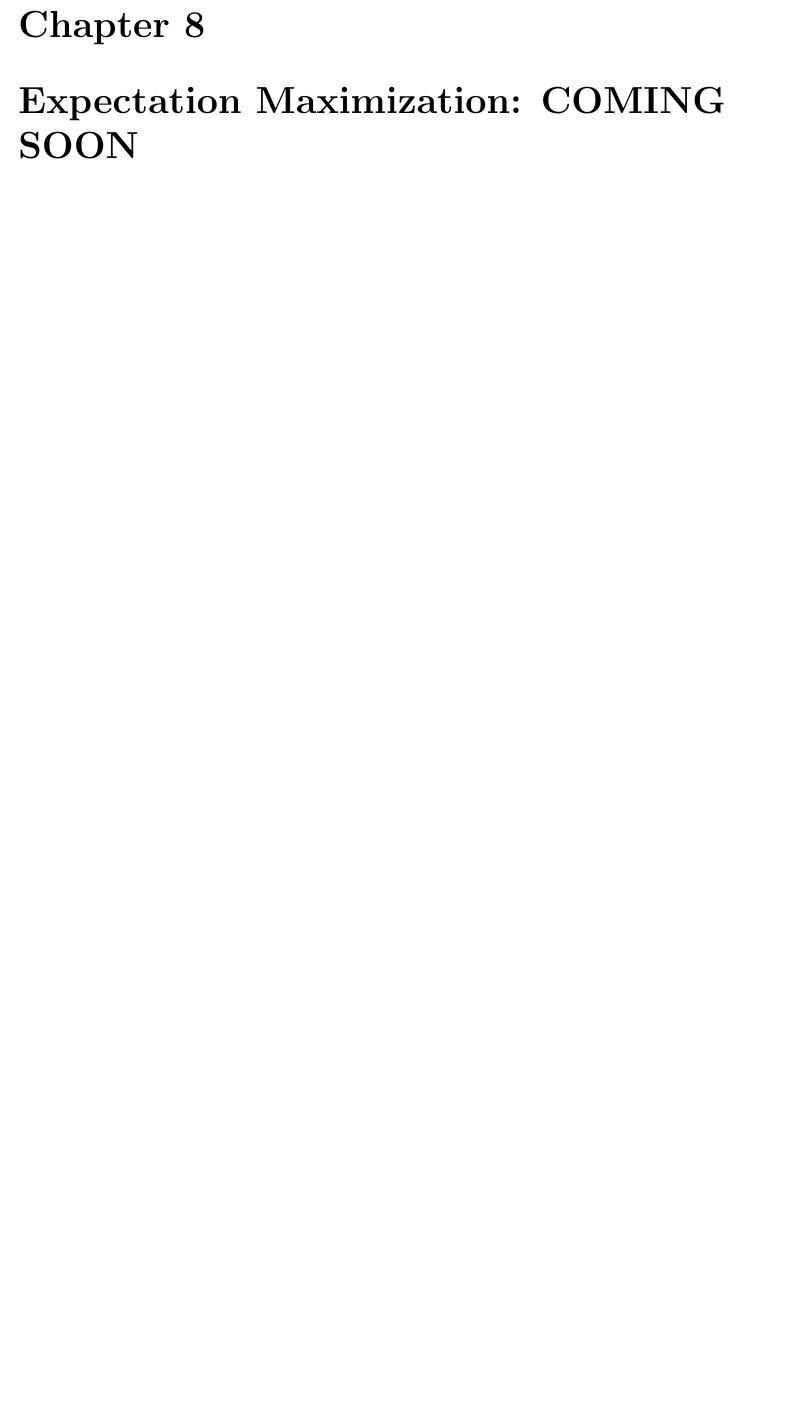
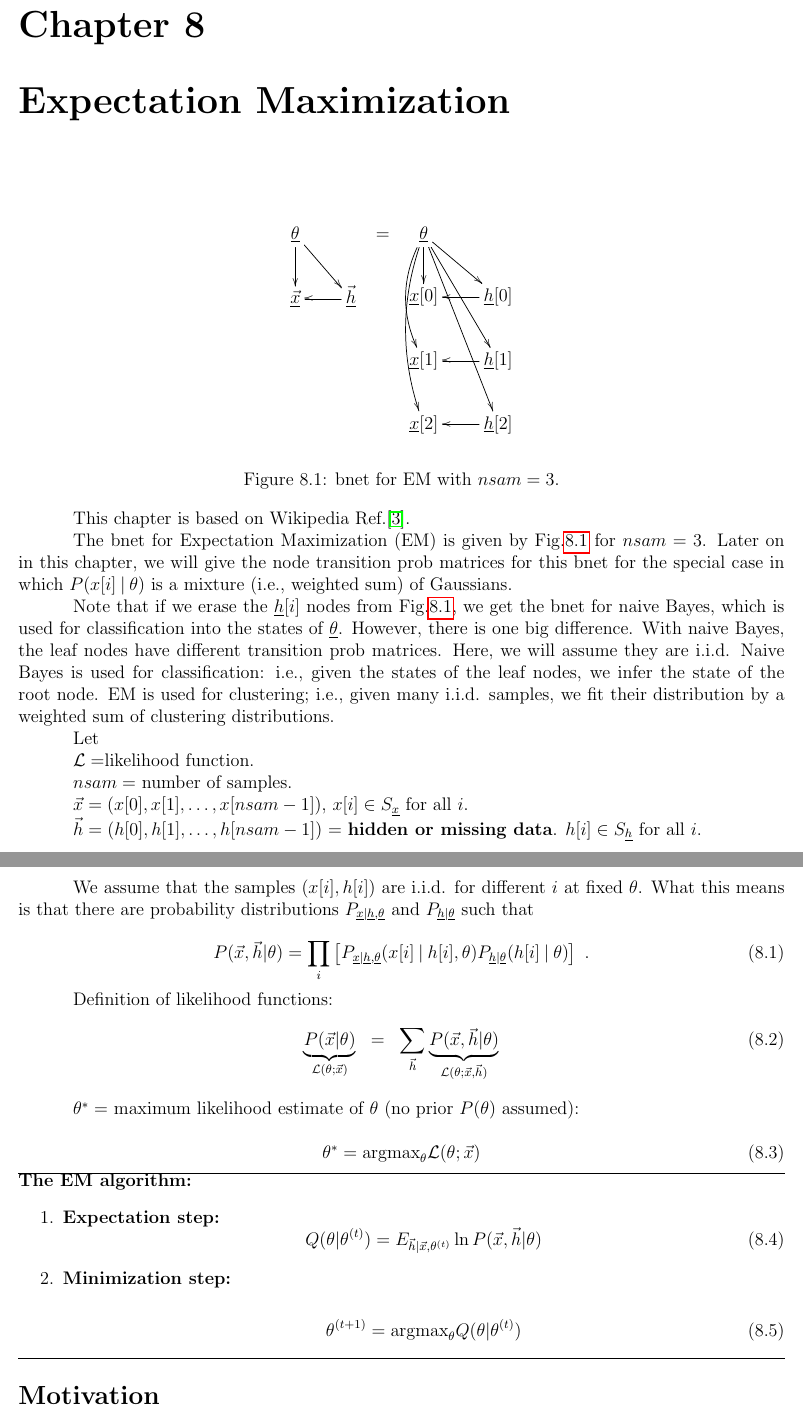
Before and after one commit to rrtucci/Bayesuvius, a LaTeX thesis (main.tex, which reads emax/emax.tex): part of page 22 of 87 before the commit and two parts of pages 22 and 23 of 89 after it, the two joined at a grey line, cut so that both start at the same text, the shorter picture padded with empty space. Compiled offline with pdfLaTeX.

Commit message:
added chapter on expectation maximization

```diff
--- a/emax/emax.tex
+++ b/emax/emax.tex
@@ -1 +1,140 @@
-\chapter{Expectation Maximization: COMING SOON}
+\chapter{Expectation Maximization}
+
+\begin{figure}[h!]
+\centering
+$$\begin{array}{ccc}
+\xymatrix{
+\ul{\theta}\ar[d]\ar[dr]
+\\
+\ul{\vecx}&\ul{\vech}\ar[l]
+}
+&=&
+\xymatrix{
+\ul{\theta}
+\ar[d]
+\ar@/_1pc/[dd]
+\ar@/_1pc/[ddd]
+\ar[rd]\ar[rdd]\ar[rddd]
+\\
+\rvx[0]
+&\rvh[0]\ar[l]
+\\
+\rvx[1]
+&\rvh[1]\ar[l]
+\\
+\rvx[2]
+&\rvh[2]\ar[l]
+}
+\end{array}
+$$
+\caption{bnet for EM with $nsam=3$.}
+\label{fig-em-bnet}
+\end{figure}
+
+This chapter is based on Wikipedia
+Ref.\cite{wiki-em}.
+
+The bnet for Expectation
+Maximization (EM)
+is given by Fig.\ref{fig-em-bnet}
+for $nsam=3$.
+Later on in this chapter,
+we will give the node transition prob matrices
+for this bnet for
+the special
+case in which $P(x[i]\cond \theta)$
+is a mixture (i.e., weighted sum)
+of Gaussians.
+
+Note that if we
+erase the $\rvh[i]$ nodes
+from Fig.\ref{fig-em-bnet},
+we get the bnet for naive Bayes,
+which is used for classification
+into the states of $\ul{\theta}$.
+However, there is one big
+difference.
+With naive Bayes,
+the leaf nodes have
+different transition prob matrices.
+Here, we will assume they are i.i.d.
+Naive Bayes is used for classification: i.e.,
+given the states
+of the leaf nodes,
+we infer the state of the root node.
+EM is used for clustering; i.e.,
+given many i.i.d. samples,
+we fit their distribution by a weighted sum
+of clustering distributions.
+
+Let
+
+$\call=$likelihood
+function.
+
+$nsam=$ number of samples.
+
+$\vecx=(x[0], x[1], \ldots, x[nsam-1])$,
+ $x[i]\in S_\rvx$ for all $i$.
+
+$\vech=(h[0], h[1], \ldots, h[nsam-1])$
+= {\bf hidden or missing data}.
+$h[i]\in S_\rvh$ for all $i$.
+
+We assume that the samples $(x[i],h[i])$
+are i.i.d. for different $i$ at fixed
+$\theta$.
+What this means is that
+there are
+probability distributions
+$P_{\rvx|\rvh,\ul{\theta}}$
+and $P_{\rvh|\ul{\theta}}$
+such that
+
+\beq
+P(\vecx, \vech|\theta)=
+\prod_i \left[P_{\rvx|\rvh,\ul{\theta}}
+(x[i]\cond h[i], \theta)
+P_{\rvh|\ul{\theta}}(h[i]\cond \theta)\right]
+\;.
+\eeq
+
+Definition of likelihood functions:
+\beqa
+\underbrace{P(\vecx|\theta)}
+_{\call(\theta;\vecx)}
+&=&
+\sum_{\vech}
+\underbrace{P(\vecx,\vech|\theta)}
+_{\call(\theta;\vecx,\vech)}
+\eeqa
+
+
+$\theta^*=$ maximum likelihood
+estimate of $\theta$ (no prior $P(\theta)$
+assumed):
+
+\beq
+\theta^*=
+\text{argmax}_\theta\call(\theta;\vecx)
+\eeq
+
+\hrule\noindent
+{\bf The EM algorithm:}
+\begin{enumerate}
+\item{\bf Expectation step:}
+\beq
+Q(\theta|\theta^{(t)})
+=
+E_{\vech|\vecx,\theta^{(t)}}\ln P(\vecx,\vech|\theta)
+\eeq
+
+\item{\bf Minimization step:}
+
+\beq
+\theta^{(t+1)}=\text{argmax}_\theta
+Q(\theta|\theta^{(t)})
+\eeq
+\end{enumerate}
+\hrule
+\section*{Motivation}
```
Also changed, not shown: main.tex (+2 -0 lines), references.bib (+7 -0 lines), main.pdf, emax/emax.tex (120 more changed lines), 1 other file.
